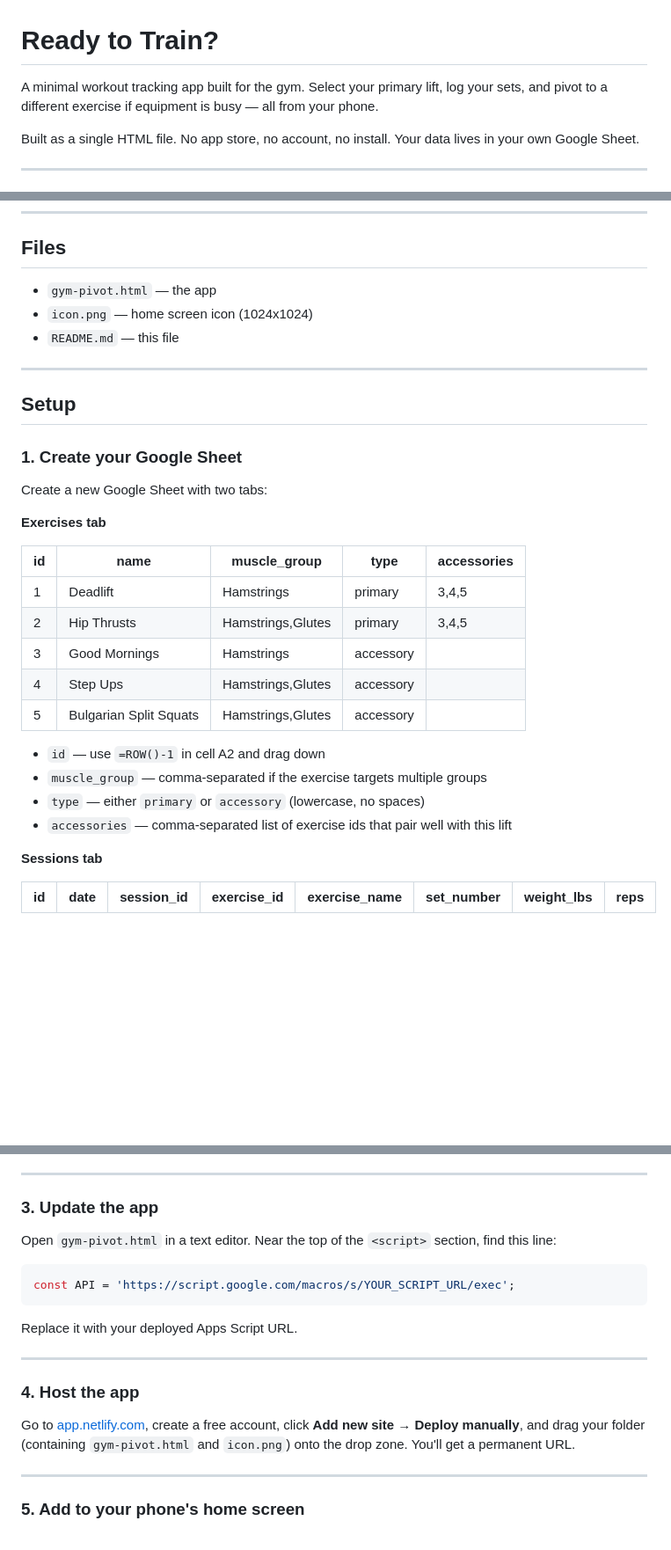
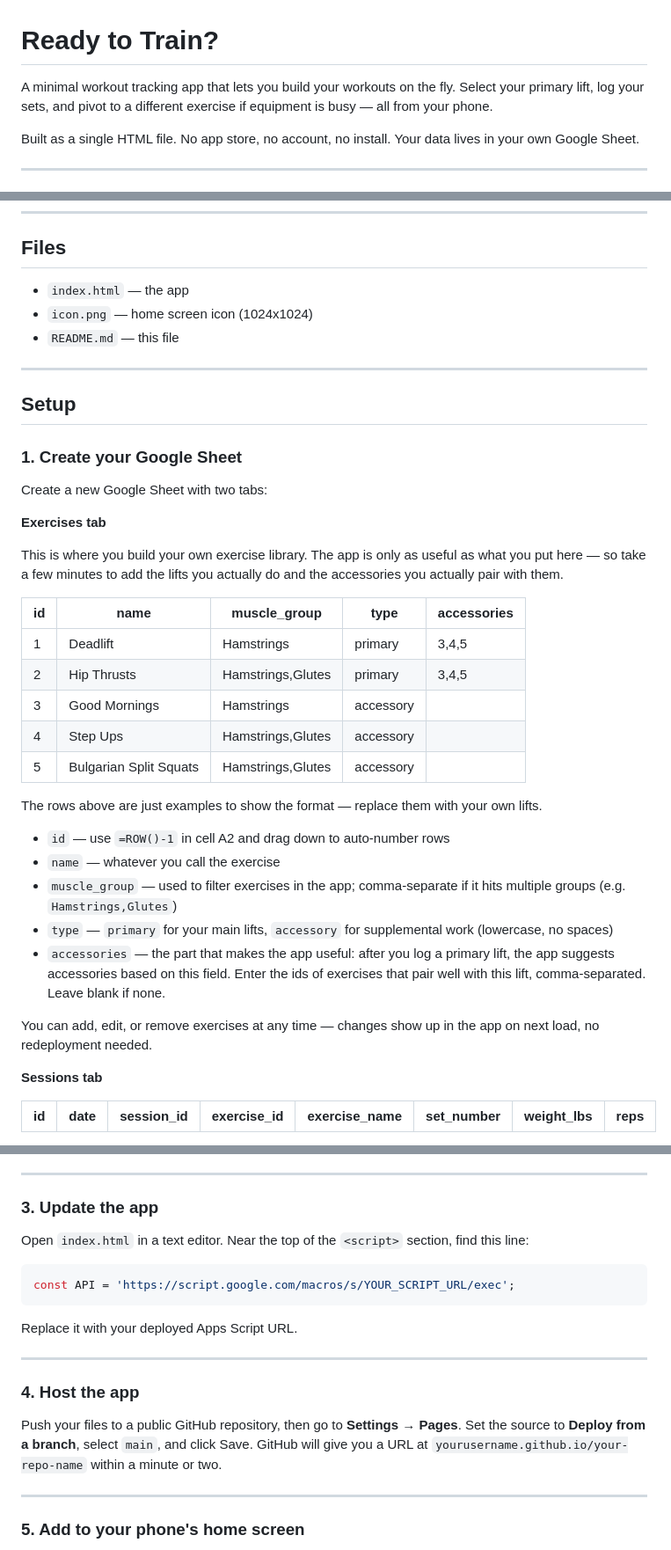
Before and after one commit to brigittelyons/ready-to-train, a Markdown page: README.md, 3 parts joined by grey strips. Shown at 88% size. Drawn GitHub-style; blank space fills up the shorter version.

````diff
--- a/README.md
+++ b/README.md
@@ -1,6 +1,6 @@
 # Ready to Train?
 
-A minimal workout tracking app built for the gym. Select your primary lift, log your sets, and pivot to a different exercise if equipment is busy — all from your phone.
+A minimal workout tracking app that lets you build your workouts on the fly. Select your primary lift, log your sets, and pivot to a different exercise if equipment is busy — all from your phone.
 
 Built as a single HTML file. No app store, no account, no install. Your data lives in your own Google Sheet.
 
@@ -20,7 +20,7 @@ Built as a single HTML file. No app store, no account, no install. Your data liv
 
 ## Files
 
-- `gym-pivot.html` — the app
+- `index.html` — the app
 - `icon.png` — home screen icon (1024x1024)
 - `README.md` — this file
 
@@ -34,6 +34,8 @@ Create a new Google Sheet with two tabs:
 
 **Exercises tab**
 
+This is where you build your own exercise library. The app is only as useful as what you put here — so take a few minutes to add the lifts you actually do and the accessories you actually pair with them.
+
 | id | name | muscle_group | type | accessories |
 |---|---|---|---|---|
 | 1 | Deadlift | Hamstrings | primary | 3,4,5 |
@@ -42,10 +44,15 @@ Create a new Google Sheet with two tabs:
 | 4 | Step Ups | Hamstrings,Glutes | accessory | |
 | 5 | Bulgarian Split Squats | Hamstrings,Glutes | accessory | |
 
-- `id` — use `=ROW()-1` in cell A2 and drag down
-- `muscle_group` — comma-separated if the exercise targets multiple groups
-- `type` — either `primary` or `accessory` (lowercase, no spaces)
-- `accessories` — comma-separated list of exercise ids that pair well with this lift
+The rows above are just examples to show the format — replace them with your own lifts.
+
+- `id` — use `=ROW()-1` in cell A2 and drag down to auto-number rows
+- `name` — whatever you call the exercise
+- `muscle_group` — used to filter exercises in the app; comma-separate if it hits multiple groups (e.g. `Hamstrings,Glutes`)
+- `type` — `primary` for your main lifts, `accessory` for supplemental work (lowercase, no spaces)
+- `accessories` — the part that makes the app useful: after you log a primary lift, the app suggests accessories based on this field. Enter the ids of exercises that pair well with this lift, comma-separated. Leave blank if none.
+
+You can add, edit, or remove exercises at any time — changes show up in the app on next load, no redeployment needed.
 
 **Sessions tab**
 
@@ -139,7 +146,7 @@ Click **Deploy** and copy the URL it gives you.
 
 ### 3. Update the app
 
-Open `gym-pivot.html` in a text editor. Near the top of the `<script>` section, find this line:
+Open `index.html` in a text editor. Near the top of the `<script>` section, find this line:
 
 ```javascript
 const API = 'https://script.google.com/macros/s/YOUR_SCRIPT_URL/exec';
@@ -151,7 +158,7 @@ Replace it with your deployed Apps Script URL.
 
 ### 4. Host the app
 
-Go to [app.netlify.com](https://app.netlify.com), create a free account, click **Add new site → Deploy manually**, and drag your folder (containing `gym-pivot.html` and `icon.png`) onto the drop zone. You'll get a permanent URL.
+Push your files to a public GitHub repository, then go to **Settings → Pages**. Set the source to **Deploy from a branch**, select `main`, and click Save. GitHub will give you a URL at `yourusername.github.io/your-repo-name` within a minute or two.
 
 ---
 
````
Also changed, not shown: other parts of README.md (+1 -1 lines).
